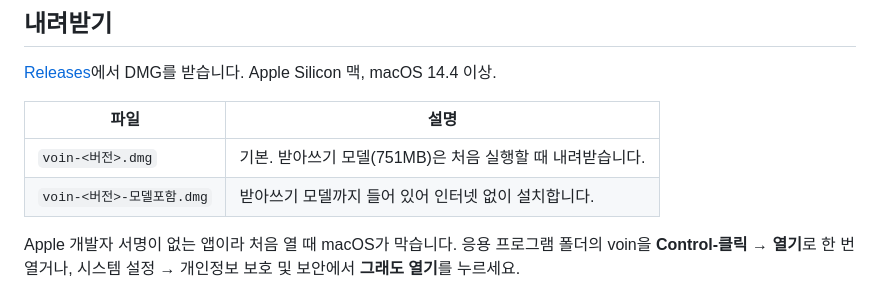
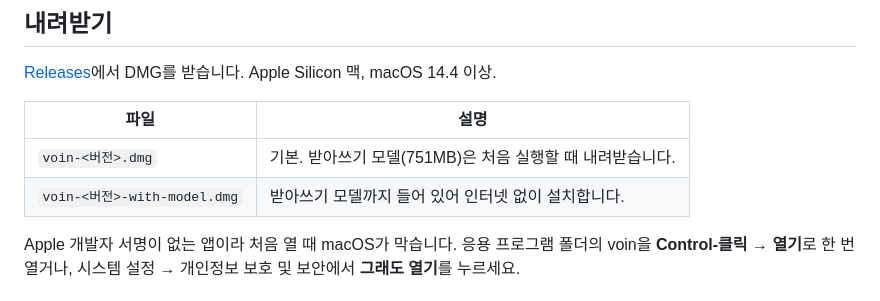
Before and after one commit to su-record/voin, a Markdown page: README.md, the part around the change. Rendered like a GitHub page.

Commit message:
README: 모델 포함 DMG 파일 이름 맞춤
Co-Authored-By: Claude Opus 5.5 <noreply@anthropic.com>

```diff
--- a/README.md
+++ b/README.md
@@ -9,7 +9,7 @@
 | 파일 | 설명 |
 | --- | --- |
 | `voin-<버전>.dmg` | 기본. 받아쓰기 모델(751MB)은 처음 실행할 때 내려받습니다. |
-| `voin-<버전>-모델포함.dmg` | 받아쓰기 모델까지 들어 있어 인터넷 없이 설치합니다. |
+| `voin-<버전>-with-model.dmg` | 받아쓰기 모델까지 들어 있어 인터넷 없이 설치합니다. |
 
 Apple 개발자 서명이 없는 앱이라 처음 열 때 macOS가 막습니다. 응용 프로그램 폴더의 voin을 **Control-클릭 → 열기**로 한 번 열거나, 시스템 설정 → 개인정보 보호 및 보안에서 **그래도 열기**를 누르세요.
 
```
